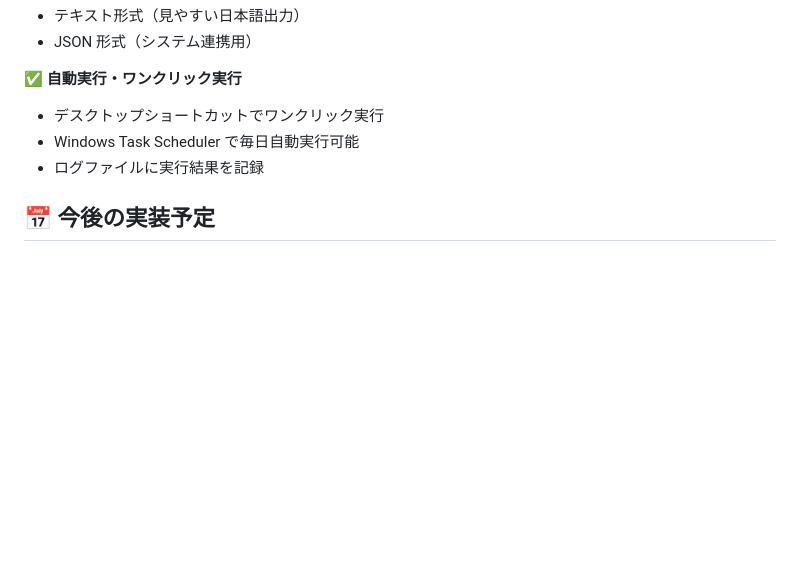
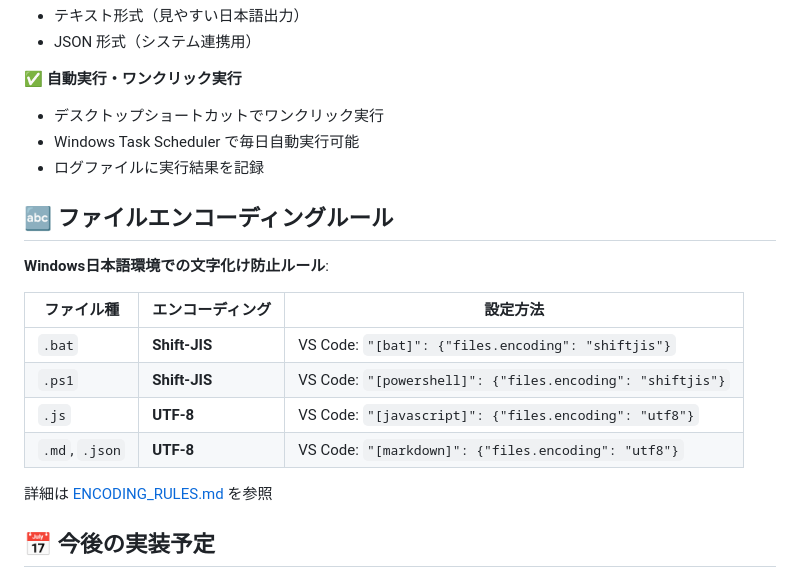
Before and after one commit to nk283/condition-forecast, a Markdown page: README.md, the part around the change. Rendered like a GitHub page; blank space fills up the shorter version.

Commit message:
docs: README にエンコーディングルールセクションを追加
ファイルタイプ別エンコーディング指定:
- .bat / .ps1 → Shift-JIS（Windows CMD用）
- .js / .md / .json → UTF-8（標準）

VS Code設定例も記載
ENCODING_RULES.md への参照リンク追加

```diff
--- a/README.md
+++ b/README.md
@@ -166,6 +166,19 @@ powershell -ExecutionPolicy Bypass -File setup_task_scheduler.ps1
 - Windows Task Scheduler で毎日自動実行可能
 - ログファイルに実行結果を記録
 
+## 🔤 ファイルエンコーディングルール
+
+**Windows日本語環境での文字化け防止ルール**:
+
+| ファイル種 | エンコーディング | 設定方法 |
+|-----------|---|---|
+| `.bat` | **Shift-JIS** | VS Code: `"[bat]": {"files.encoding": "shiftjis"}` |
+| `.ps1` | **Shift-JIS** | VS Code: `"[powershell]": {"files.encoding": "shiftjis"}` |
+| `.js` | **UTF-8** | VS Code: `"[javascript]": {"files.encoding": "utf8"}` |
+| `.md`, `.json` | **UTF-8** | VS Code: `"[markdown]": {"files.encoding": "utf8"}` |
+
+詳細は [ENCODING_RULES.md](ENCODING_RULES.md) を参照
+
 ## 📅 今後の実装予定
 
 ### Phase 3
```
